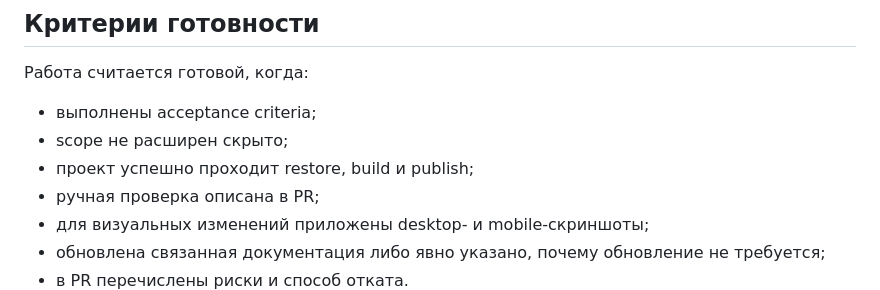
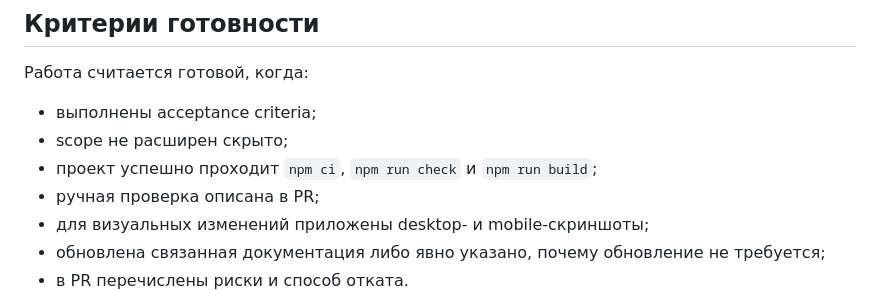
Before and after one commit to Brutich/LuizaEstate.Web, a Markdown page: AGENTS.md, the part around the change. Rendered like a GitHub page.

Commit message:
docs: align agent readiness criteria with npm workflow

```diff
--- a/AGENTS.md
+++ b/AGENTS.md
@@ -66,7 +66,7 @@ npm run dev
 
 - выполнены acceptance criteria;
 - scope не расширен скрыто;
-- проект успешно проходит restore, build и publish;
+- проект успешно проходит `npm ci`, `npm run check` и `npm run build`;
 - ручная проверка описана в PR;
 - для визуальных изменений приложены desktop- и mobile-скриншоты;
 - обновлена связанная документация либо явно указано, почему обновление не требуется;
```
